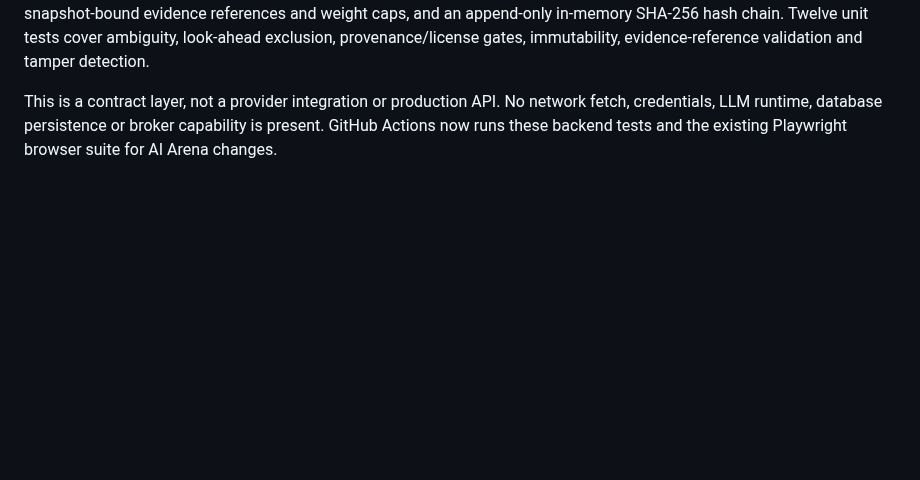
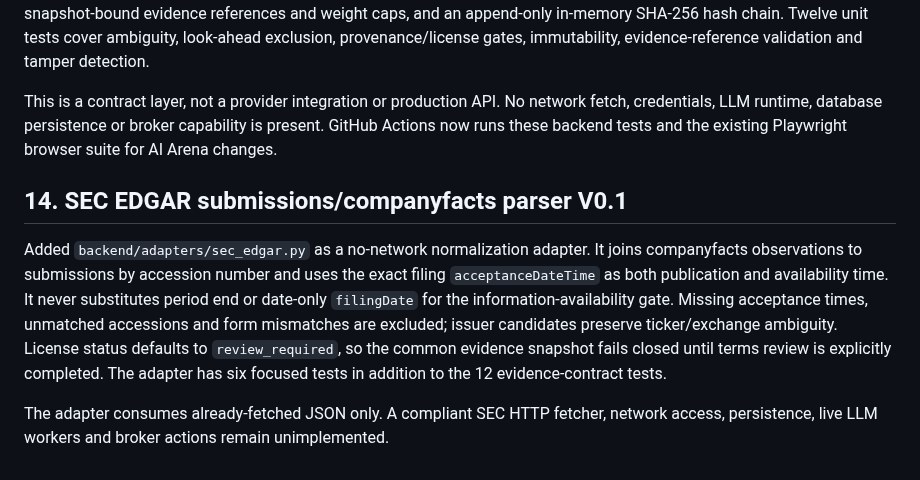
Before and after one commit to jinngimk-lang/wendnag, a Markdown page: 11-ai-arena/IMPLEMENTATION.md, the part around the change. Drawn GitHub-style; blank space fills up the shorter version.

Commit message:
docs(ai-arena): record SEC parser implementation

```diff
--- a/11-ai-arena/IMPLEMENTATION.md
+++ b/11-ai-arena/IMPLEMENTATION.md
@@ -93,3 +93,9 @@ One-day playback now animates original bill-note elements from the central perfo
 Added `backend/research_gateway.py` as a standard-library-only foundation for the real-data architecture. The module defines exact issuer-resolution outcomes, immutable evidence records with UTC publication/availability/retrieval timestamps and provider/license metadata, deterministic point-in-time snapshot freezing, typed faction research with snapshot-bound evidence references and weight caps, and an append-only in-memory SHA-256 hash chain. Twelve unit tests cover ambiguity, look-ahead exclusion, provenance/license gates, immutability, evidence-reference validation and tamper detection.
 
 This is a contract layer, not a provider integration or production API. No network fetch, credentials, LLM runtime, database persistence or broker capability is present. GitHub Actions now runs these backend tests and the existing Playwright browser suite for AI Arena changes.
+
+## 14. SEC EDGAR submissions/companyfacts parser V0.1
+
+Added `backend/adapters/sec_edgar.py` as a no-network normalization adapter. It joins companyfacts observations to submissions by accession number and uses the exact filing `acceptanceDateTime` as both publication and availability time. It never substitutes period end or date-only `filingDate` for the information-availability gate. Missing acceptance times, unmatched accessions and form mismatches are excluded; issuer candidates preserve ticker/exchange ambiguity. License status defaults to `review_required`, so the common evidence snapshot fails closed until terms review is explicitly completed. The adapter has six focused tests in addition to the 12 evidence-contract tests.
+
+The adapter consumes already-fetched JSON only. A compliant SEC HTTP fetcher, network access, persistence, live LLM workers and broker actions remain unimplemented.
```
